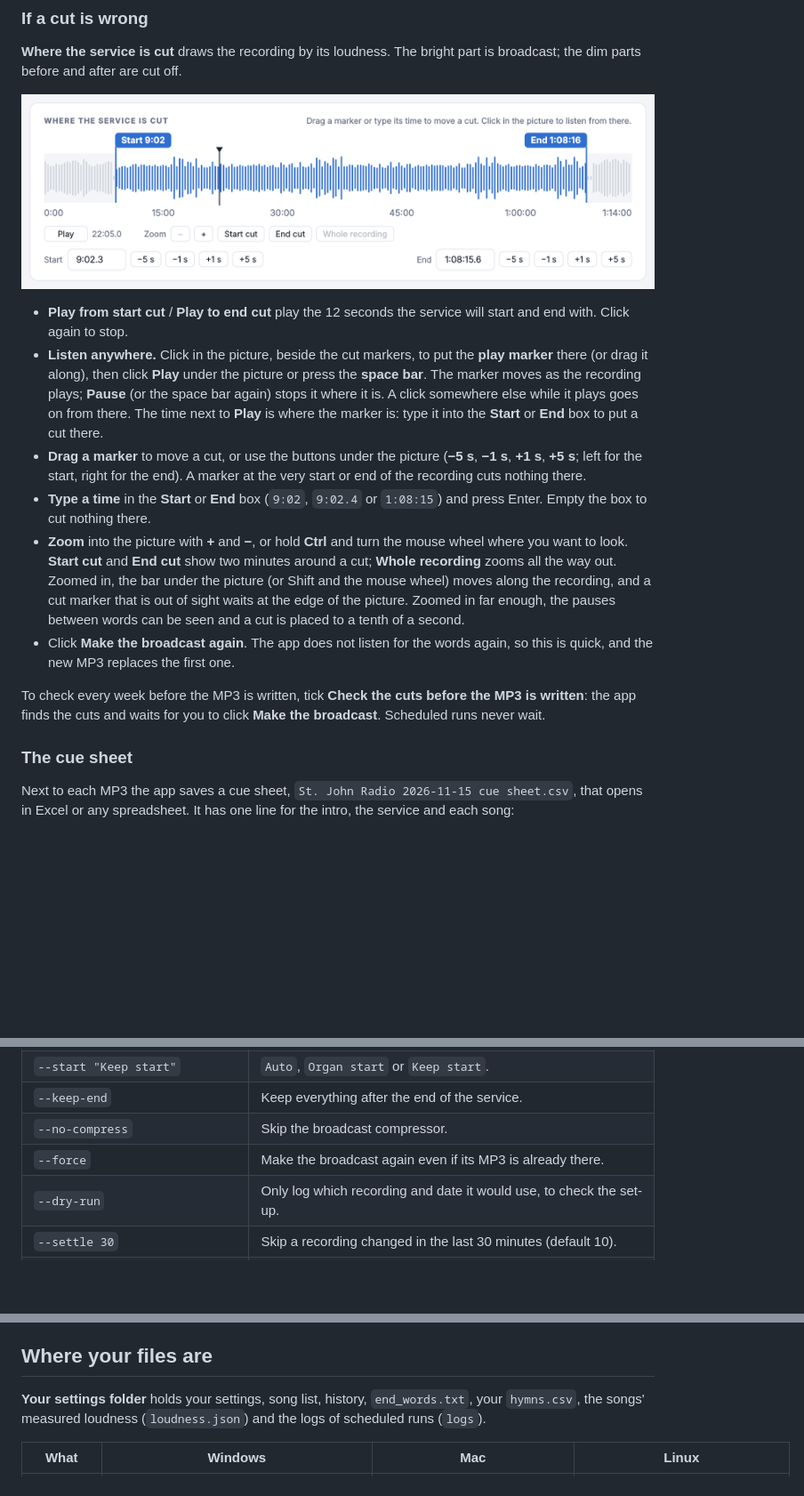
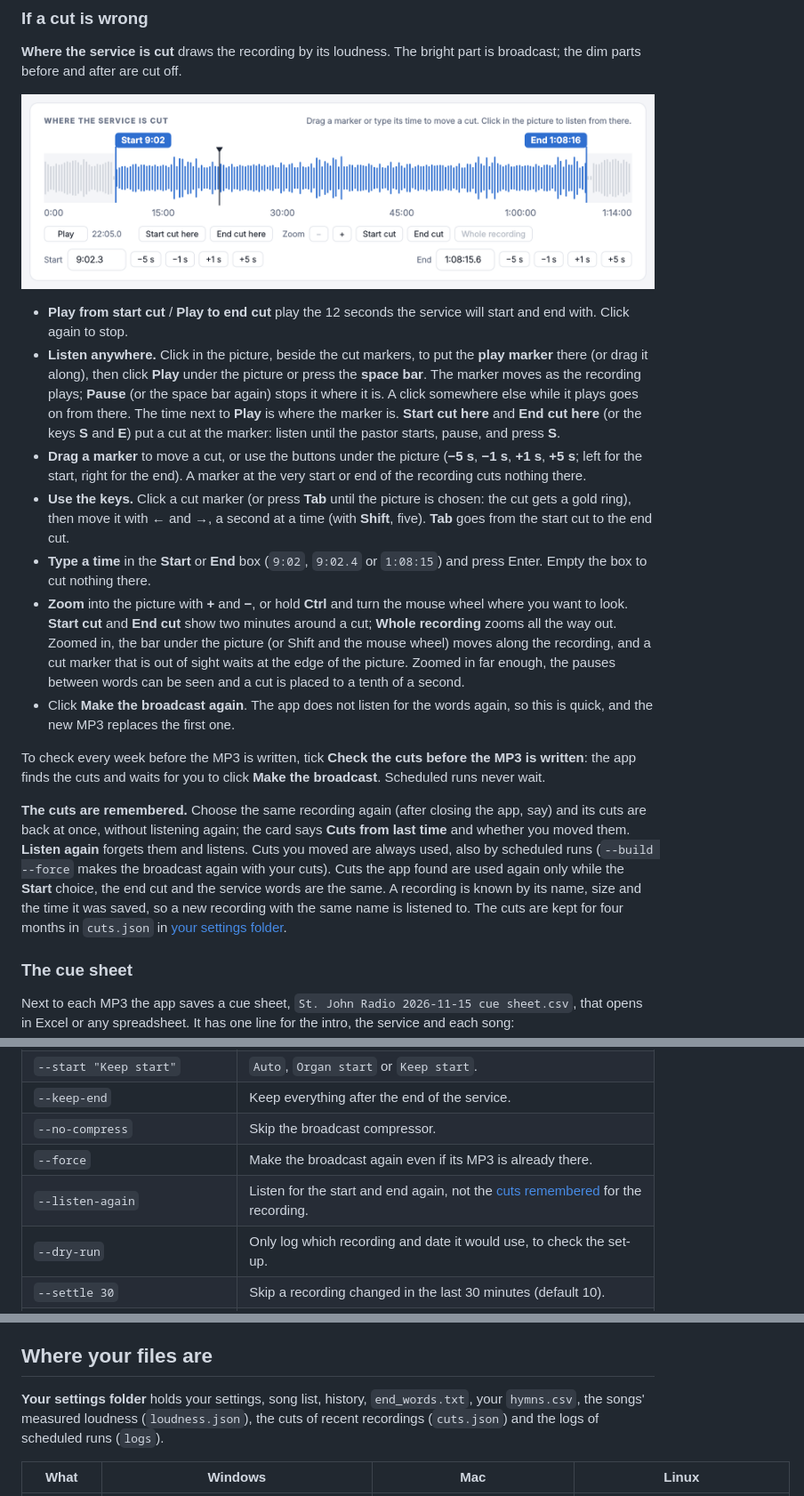
Before and after one commit to Leaven-Labs/ChurchRadio-Studio, a Markdown page: README.md, 3 parts joined by grey strips. Shown at 89% size. Drawn GitHub-style; pictures changed too: docs/screenshots/cuts.png; blank space fills up the shorter version.

```diff
--- a/README.md
+++ b/README.md
@@ -157,10 +157,14 @@ dim parts before and after are cut off.
   (or drag it along), then click **Play** under the picture or press the **space bar**. The marker
   moves as the recording plays; **Pause** (or the space bar again) stops it where it is. A click
   somewhere else while it plays goes on from there. The time next to **Play** is where the marker
-  is: type it into the **Start** or **End** box to put a cut there.
+  is. **Start cut here** and **End cut here** (or the keys **S** and **E**) put a cut at the marker:
+  listen until the pastor starts, pause, and press **S**.
 - **Drag a marker** to move a cut, or use the buttons under the picture (**−5 s**, **−1 s**, **+1 s**,
   **+5 s**; left for the start, right for the end). A marker at the very start or end of the
   recording cuts nothing there.
+- **Use the keys.** Click a cut marker (or press **Tab** until the picture is chosen: the cut gets a
+  gold ring), then move it with **←** and **→**, a second at a time (with **Shift**, five). **Tab**
+  goes from the start cut to the end cut.
 - **Type a time** in the **Start** or **End** box (`9:02`, `9:02.4` or `1:08:15`) and press Enter.
   Empty the box to cut nothing there.
 - **Zoom** into the picture with **+** and **−**, or hold **Ctrl** and turn the mouse wheel where you
@@ -174,6 +178,15 @@ dim parts before and after are cut off.
 
 To check every week before the MP3 is written, tick **Check the cuts before the MP3 is written**: the
 app finds the cuts and waits for you to click **Make the broadcast**. Scheduled runs never wait.
+
+**The cuts are remembered.** Choose the same recording again (after closing the app, say) and its
+cuts are back at once, without listening again; the card says **Cuts from last time** and whether you
+moved them. **Listen again** forgets them and listens. Cuts you moved are always used, also by
+scheduled runs (`--build --force` makes the broadcast again with your cuts). Cuts the app found are
+used again only while the **Start** choice, the end cut and the service words are the same. A
+recording is known by its name, size and the time it was saved, so a new recording with the same
+name is listened to. The cuts are kept for four months in `cuts.json` in
+[your settings folder](#where-your-files-are).
 
 ### The cue sheet
 
@@ -251,6 +264,7 @@ Sunday's season and songs.
 | `--keep-end` | Keep everything after the end of the service. |
 | `--no-compress` | Skip the broadcast compressor. |
 | `--force` | Make the broadcast again even if its MP3 is already there. |
+| `--listen-again` | Listen for the start and end again, not the [cuts remembered](#if-a-cut-is-wrong) for the recording. |
 | `--dry-run` | Only log which recording and date it would use, to check the set-up. |
 | `--settle 30` | Skip a recording changed in the last 30 minutes (default 10). |
 | `--log "D:\Radio\last run.log"` | Write the log here. |
@@ -543,7 +557,7 @@ a drive not plugged in), its songs stay in the list with your edits.
 ## Where your files are
 
 **Your settings folder** holds your settings, song list, history, `end_words.txt`, your `hymns.csv`,
-the songs' measured loudness (`loudness.json`) and the logs of scheduled runs (`logs`).
+the songs' measured loudness (`loudness.json`), the cuts of recent recordings (`cuts.json`) and the logs of scheduled runs (`logs`).
 
 | What | Windows | Mac | Linux |
 |---|---|---|---|
```
Also changed, not shown: CLAUDE.md (+13 -5 lines), docs/screenshots/broadcast-dark.png, docs/screenshots/broadcast.png, docs/screenshots/cuts-dark.png, 5 other files.
